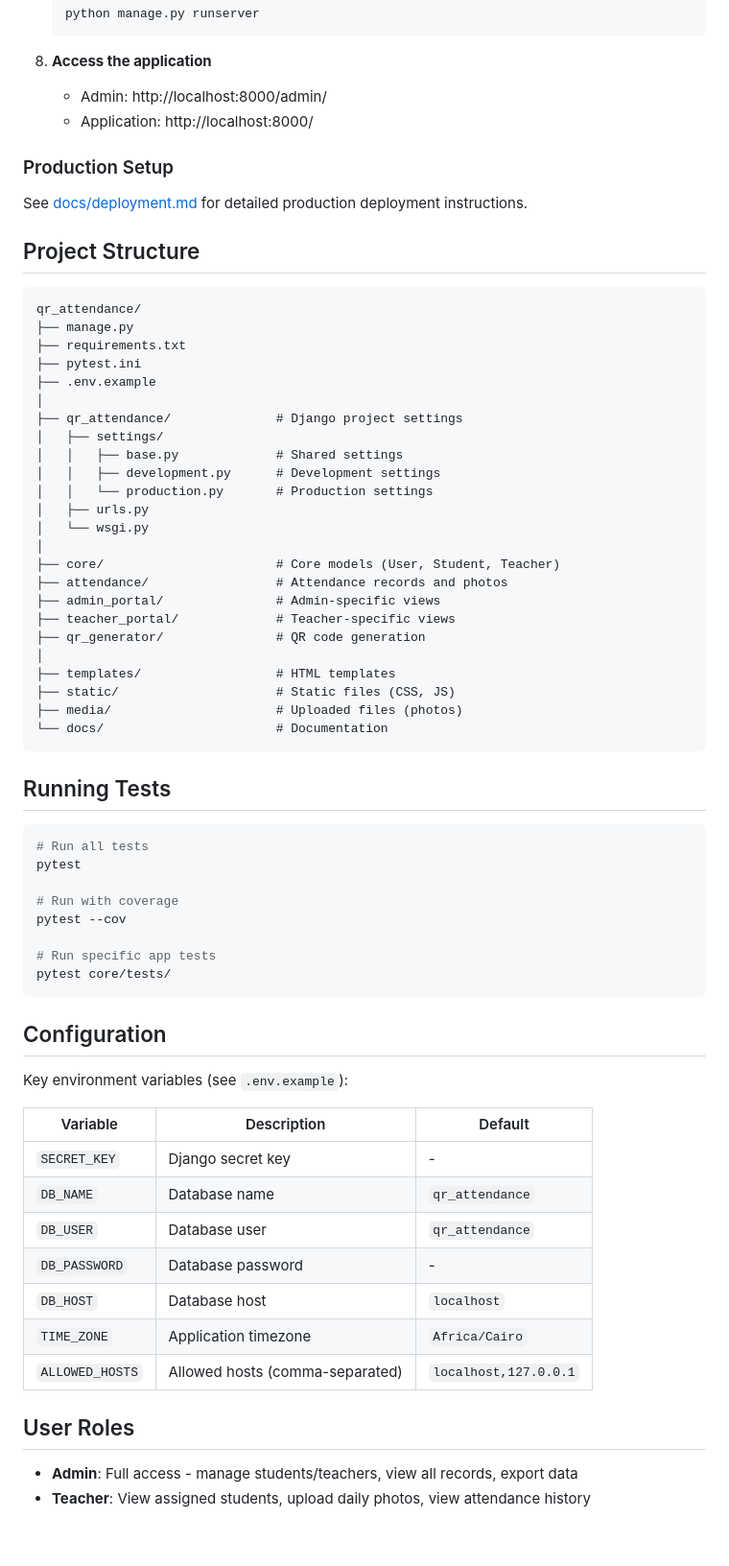
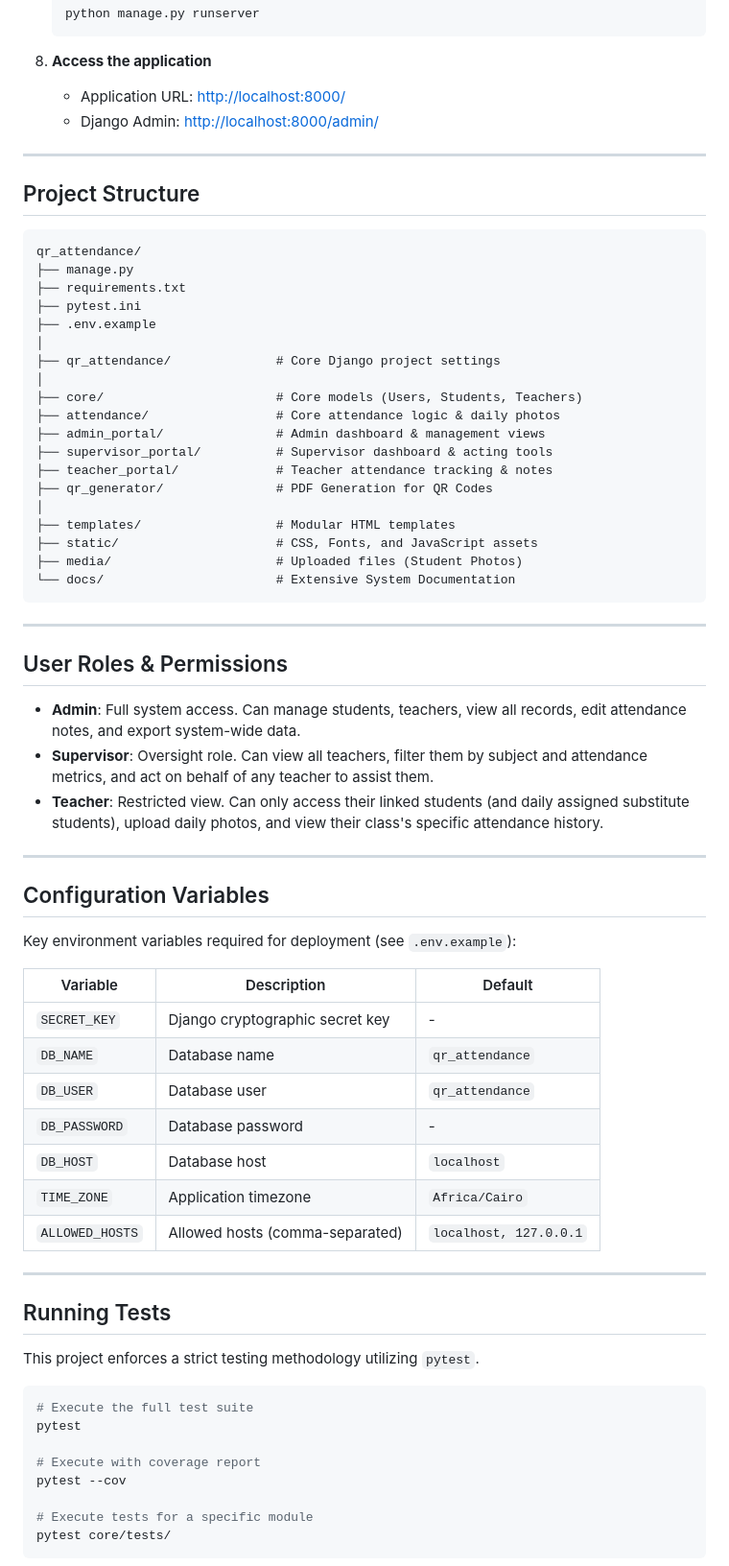
Before and after one commit to eyadfattah23/QR-code-attendance-system, a Markdown page: README.md, the part around one of its changes. Shown at 96% size. GitHub-like rendering; blank space fills up the shorter version.

Commit message:
docs: overhaul README with enhanced feature descriptions, role definitions, and layout documentation

````diff
--- a/README.md
+++ b/README.md
@@ -69,70 +83,73 @@ A local Django-based attendance system with QR code scanning, designed for educa
    ```
 
 8. **Access the application**
-   - Admin: http://localhost:8000/admin/
-   - Application: http://localhost:8000/
+   - Application URL: [http://localhost:8000/](http://localhost:8000/)
+   - Django Admin: [http://localhost:8000/admin/](http://localhost:8000/admin/)
 
-### Production Setup
-
-See [docs/deployment.md](docs/deployment.md) for detailed production deployment instructions.
+---
 
 ## Project Structure
 
-```
+```text
 qr_attendance/
 ├── manage.py
 ├── requirements.txt
 ├── pytest.ini
 ├── .env.example
 │
-├── qr_attendance/              # Django project settings
-│   ├── settings/
-│   │   ├── base.py             # Shared settings
-│   │   ├── development.py      # Development settings
-│   │   └── production.py       # Production settings
-│   ├── urls.py
-│   └── wsgi.py
+├── qr_attendance/              # Core Django project settings
 │
-├── core/                       # Core models (User, Student, Teacher)
-├── attendance/                 # Attendance records and photos
-├── admin_portal/               # Admin-specific views
-├── teacher_portal/             # Teacher-specific views
-├── qr_generator/               # QR code generation
+├── core/                       # Core models (Users, Students, Teachers)
+├── attendance/                 # Core attendance logic & daily photos
+├── admin_portal/               # Admin dashboard & management views
+├── supervisor_portal/          # Supervisor dashboard & acting tools
+├── teacher_portal/             # Teacher attendance tracking & notes
+├── qr_generator/               # PDF Generation for QR Codes
 │
-├── templates/                  # HTML templates
-├── static/                     # Static files (CSS, JS)
-├── media/                      # Uploaded files (photos)
-└── docs/                       # Documentation
+├── templates/                  # Modular HTML templates
+├── static/                     # CSS, Fonts, and JavaScript assets
+├── media/                      # Uploaded files (Student Photos)
+└── docs/                       # Extensive System Documentation
 ```
 
-## Running Tests
+---
 
-```bash
-# Run all tests
-pytest
+## User Roles & Permissions
 
-# Run with coverage
-pytest --cov
+- **Admin**: Full system access. Can manage students, teachers, view all records, edit attendance notes, and export system-wide data.
+- **Supervisor**: Oversight role. Can view all teachers, filter them by subject and attendance metrics, and act on behalf of any teacher to assist them.
+- **Teacher**: Restricted view. Can only access their linked students (and daily assigned substitute students), upload daily photos, and view their class's specific attendance history.
 
-# Run specific app tests
-pytest core/tests/
-```
+---
 
-## Configuration
+## Configuration Variables
 
-Key environment variables (see `.env.example`):
+Key environment variables required for deployment (see `.env.example`):
 
 | Variable | Description | Default |
 |----------|-------------|---------|
-| `SECRET_KEY` | Django secret key | - |
+| `SECRET_KEY` | Django cryptographic secret key | - |
 | `DB_NAME` | Database name | `qr_attendance` |
 | `DB_USER` | Database user | `qr_attendance` |
 | `DB_PASSWORD` | Database password | - |
 | `DB_HOST` | Database host | `localhost` |
 | `TIME_ZONE` | Application timezone | `Africa/Cairo` |
-| `ALLOWED_HOSTS` | Allowed hosts (comma-separated) | `localhost,127.0.0.1` |
+| `ALLOWED_HOSTS` | Allowed hosts (comma-separated) | `localhost, 127.0.0.1` |
 
-## User Roles
+---
 
-- **Admin**: Full access - manage students/teachers, view all records, export data
-- **Teacher**: View assigned students, upload daily photos, view attendance history
+## Running Tests
+
+This project enforces a strict testing methodology utilizing `pytest`.
+
+```bash
+# Execute the full test suite
+pytest
+
+# Execute with coverage report
+pytest --cov
+
+# Execute tests for a specific module
+pytest core/tests/
+```
+
````
Also changed, not shown: other parts of README.md (+57 -27 lines), docs/ATTENDANCE.md (+22 -14 lines), docs/AUTHENTICATION.md (+13 -3 lines).
